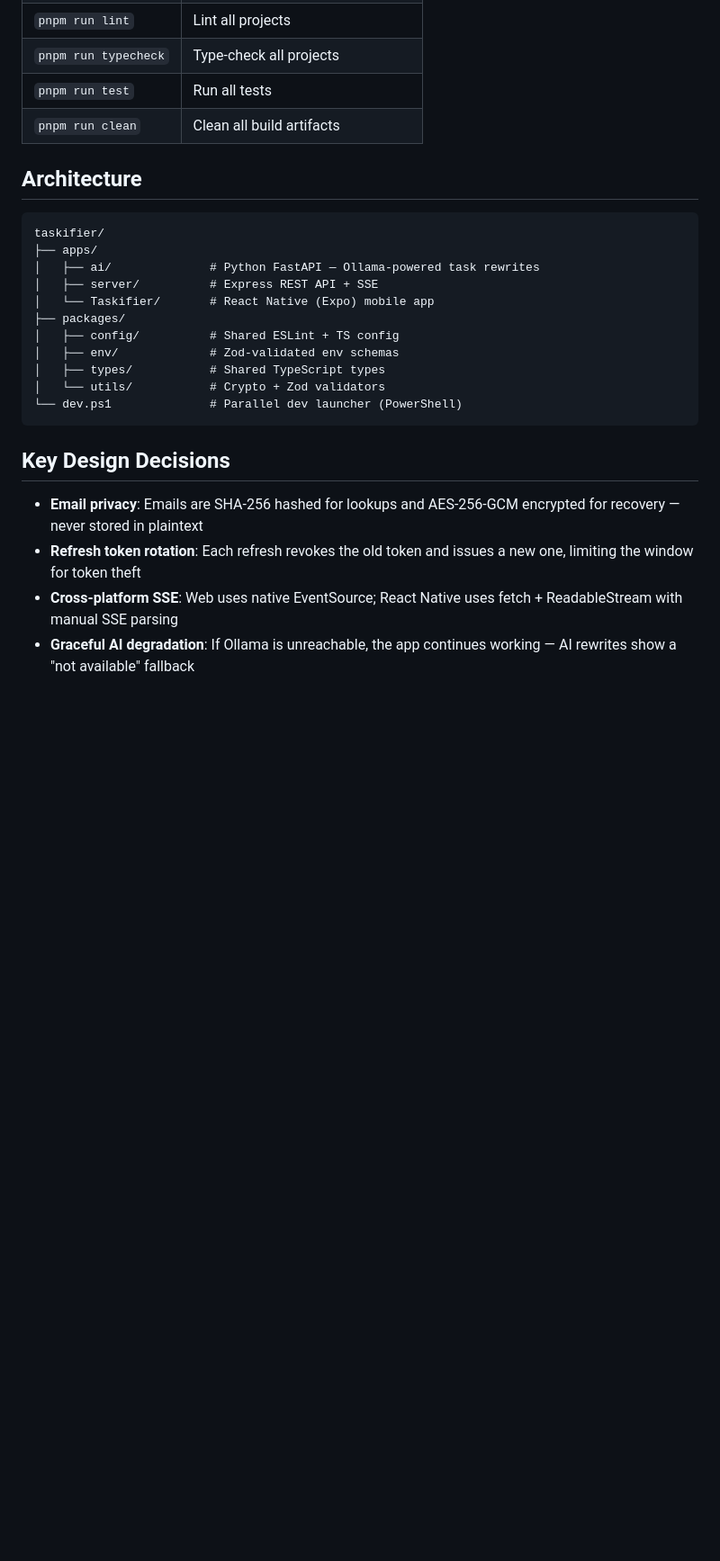
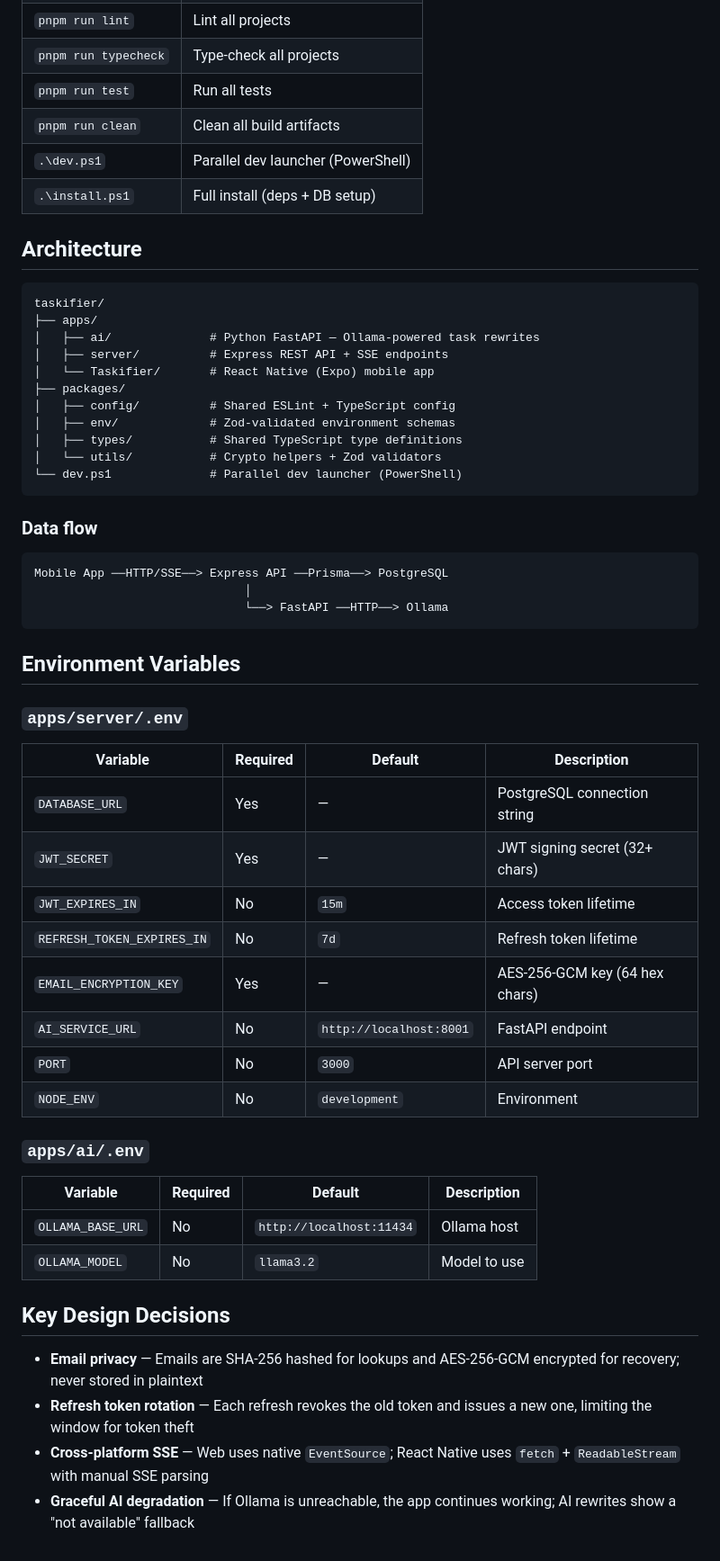
Before and after one commit to B-a-d-r-a-n/Taskifier, a Markdown page: README.md, the part around one of its changes. Shown at 90% size. Rendered like a GitHub page; blank space fills up the shorter version.

Commit message:
Chore: update readme

````diff
--- a/README.md
+++ b/README.md
@@ -88,6 +104,8 @@ npx expo start -c --port 8081 --web
 | `pnpm run typecheck` | Type-check all projects |
 | `pnpm run test` | Run all tests |
 | `pnpm run clean` | Clean all build artifacts |
+| `.\dev.ps1` | Parallel dev launcher (PowerShell) |
+| `.\install.ps1` | Full install (deps + DB setup) |
 
 ## Architecture
 
@@ -95,19 +113,49 @@ npx expo start -c --port 8081 --web
 taskifier/
 ├── apps/
 │   ├── ai/              # Python FastAPI — Ollama-powered task rewrites
-│   ├── server/          # Express REST API + SSE
+│   ├── server/          # Express REST API + SSE endpoints
 │   └── Taskifier/       # React Native (Expo) mobile app
 ├── packages/
-│   ├── config/          # Shared ESLint + TS config
-│   ├── env/             # Zod-validated env schemas
-│   ├── types/           # Shared TypeScript types
-│   └── utils/           # Crypto + Zod validators
+│   ├── config/          # Shared ESLint + TypeScript config
+│   ├── env/             # Zod-validated environment schemas
+│   ├── types/           # Shared TypeScript type definitions
+│   └── utils/           # Crypto helpers + Zod validators
 └── dev.ps1              # Parallel dev launcher (PowerShell)
 ```
 
+### Data flow
+
+```
+Mobile App ──HTTP/SSE──> Express API ──Prisma──> PostgreSQL
+                              │
+                              └──> FastAPI ──HTTP──> Ollama
+```
+
+## Environment Variables
+
+### `apps/server/.env`
+
+| Variable | Required | Default | Description |
+|----------|----------|---------|-------------|
+| `DATABASE_URL` | Yes | — | PostgreSQL connection string |
+| `JWT_SECRET` | Yes | — | JWT signing secret (32+ chars) |
+| `JWT_EXPIRES_IN` | No | `15m` | Access token lifetime |
+| `REFRESH_TOKEN_EXPIRES_IN` | No | `7d` | Refresh token lifetime |
+| `EMAIL_ENCRYPTION_KEY` | Yes | — | AES-256-GCM key (64 hex chars) |
+| `AI_SERVICE_URL` | No | `http://localhost:8001` | FastAPI endpoint |
+| `PORT` | No | `3000` | API server port |
+| `NODE_ENV` | No | `development` | Environment |
+
+### `apps/ai/.env`
+
+| Variable | Required | Default | Description |
+|----------|----------|---------|-------------|
+| `OLLAMA_BASE_URL` | No | `http://localhost:11434` | Ollama host |
+| `OLLAMA_MODEL` | No | `llama3.2` | Model to use |
+
 ## Key Design Decisions
 
-- **Email privacy**: Emails are SHA-256 hashed for lookups and AES-256-GCM encrypted for recovery — never stored in plaintext
-- **Refresh token rotation**: Each refresh revokes the old token and issues a new one, limiting the window for token theft
-- **Cross-platform SSE**: Web uses native EventSource; React Native uses fetch + ReadableStream with manual SSE parsing
-- **Graceful AI degradation**: If Ollama is unreachable, the app continues working — AI rewrites show a "not available" fallback
+- **Email privacy** — Emails are SHA-256 hashed for lookups and AES-256-GCM encrypted for recovery; never stored in plaintext
+- **Refresh token rotation** — Each refresh revokes the old token and issues a new one, limiting the window for token theft
+- **Cross-platform SSE** — Web uses native `EventSource`; React Native uses `fetch` + `ReadableStream` with manual SSE parsing
+- **Graceful AI degradation** — If Ollama is unreachable, the app continues working; AI rewrites show a "not available" fallback
````
Also changed, not shown: other parts of README.md (+39 -23 lines).
